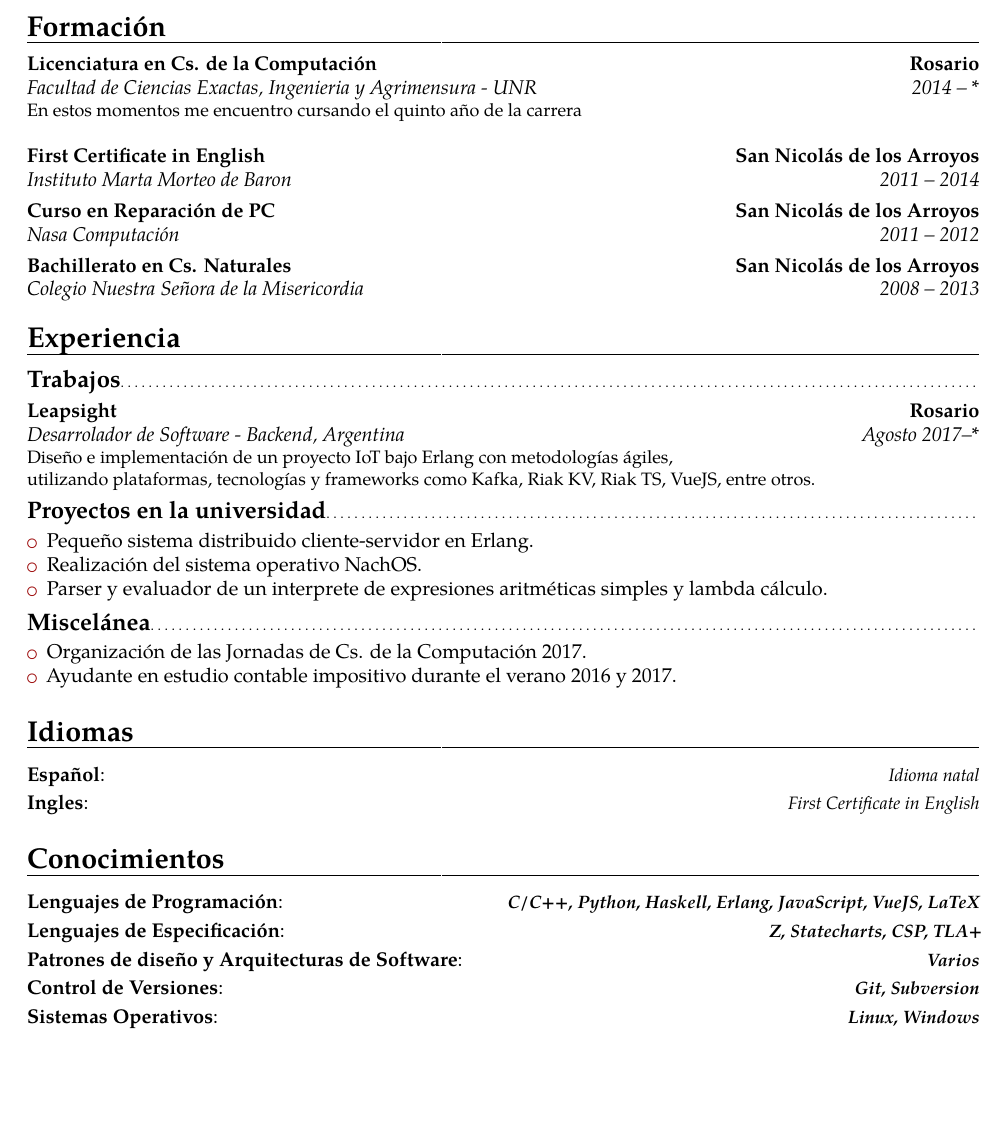
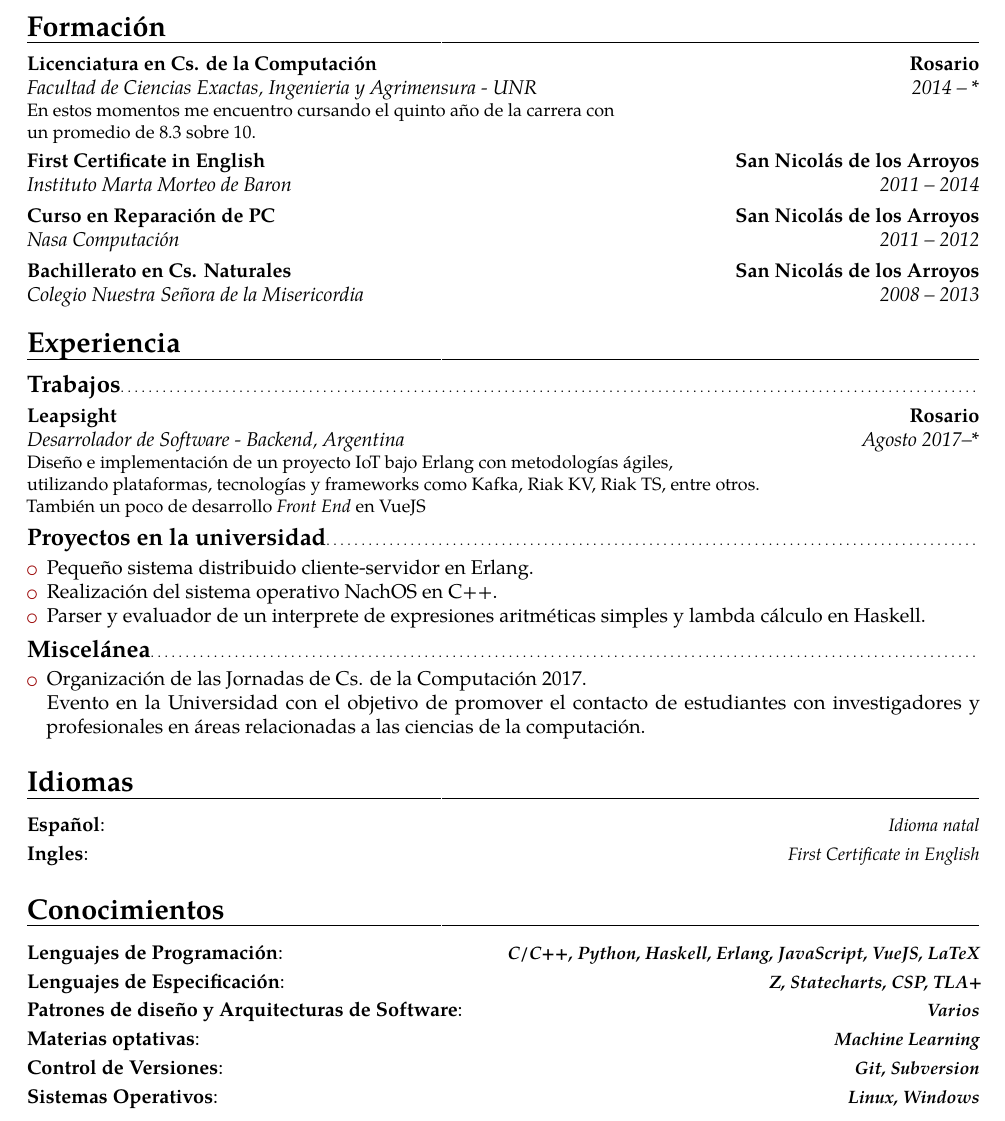
Before and after one commit to IvaanEr/cv, a LaTeX CV (cv-es.tex): part of the page, cut so that both start at the same text, the shorter picture padded with empty space. Compiled offline with pdfLaTeX.

Commit message:
minor changes

```diff
--- a/cv-es.tex
+++ b/cv-es.tex
@@ -57,7 +57,7 @@
 % \social[twitter]{jdoe}                             % optional, remove / comment the line if not wanted
 \social[github]{IvaanEr}                              % optional, remove / comment the line if not wanted
 % \extrainfo{additional information}                 % optional, remove / comment the line if not wanted
-\photo[64pt][0.4pt]{picture}                      % optional, remove / comment the line if not wanted; '64pt' is the height the picture must be resized to, 0.4pt is the thickness of the frame around it (put it to 0pt for no frame) and 'picture' is the name of the picture file
+\photo[64pt][0.4pt]{picture_2}                      % optional, remove / comment the line if not wanted; '64pt' is the height the picture must be resized to, 0.4pt is the thickness of the frame around it (put it to 0pt for no frame) and 'picture' is the name of the picture file
 \quote{Soy un estudiante de Ciencias de la Computación cursando el quinto año de la carrera. Me caracterizo por mi honestidad y responsabilidad, valores que considero fundamentales para mi desenvolvimiento profesional}                                 % optional, remove / comment the line if not wanted
 
 
@@ -79,7 +79,8 @@
 \makecvtitle
 
 \section{Formaci\'on}
-\cventry{2014 -- *}{Facultad de Ciencias Exactas, Ingenieria y Agrimensura - UNR}{Licenciatura en Cs. de la Computación}{Rosario}{}{En estos momentos me encuentro cursando el quinto año de la carrera\\}  % arguments 3 to 6 can be left empty
+\cventry{2014 -- *}{Facultad de Ciencias Exactas, Ingenieria y Agrimensura - UNR}{Licenciatura en Cs. de la Computación}{Rosario}{}
+{En estos momentos me encuentro cursando el quinto año de la carrera con \\ un promedio de 8.3 sobre 10.}  % arguments 3 to 6 can be left empty
 \cventry{2011 -- 2014}{Instituto Marta Morteo de Baron}{First Certificate in English}{San Nicolás de los Arroyos}{}{}
 \cventry{2011 -- 2012}{Nasa Computación}{Curso en Reparación de PC}{San Nicolás de los Arroyos}{}{}
 \cventry{2008 -- 2013}{Colegio Nuestra Señora de la Misericordia}{Bachillerato en Cs. Naturales}{San Nicolás de los Arroyos}{}{}
@@ -93,8 +94,8 @@
   \subsection{Trabajos}
   \cventry{Agosto 2017--*}{Desarrolador de Software - Backend}{Leapsight}{Rosario}{Argentina}
   {Diseño e implementación de un proyecto IoT bajo Erlang con metodologías ágiles,\newline
-  {utilizando plataformas, tecnologías y frameworks como Kafka, Riak KV, Riak TS, VueJS,
-  entre otros.}
+  {utilizando plataformas, tecnologías y frameworks como Kafka, Riak KV, Riak TS,
+  entre otros.\newline También un poco de desarrollo \textit{Front End} en VueJS}
 % \begin{itemize}%
 % \item Achievement 2, with sub-achievements:
   % \begin{itemize}%
@@ -117,13 +118,14 @@
     % \renewcommand{\labelitemi}{$\bullet$}
     \begin{itemize}
       \item Pequeño sistema distribuido cliente-servidor en Erlang.
-      \item Realización del sistema operativo NachOS.
-      \item Parser y evaluador de un interprete de expresiones aritméticas simples y lambda cálculo.
+      \item Realización del sistema operativo NachOS en C++.
+      \item Parser y evaluador de un interprete de expresiones aritméticas simples y lambda cálculo en Haskell.
     \end{itemize}
   \subsection{Miscelánea}
     \begin{itemize}
-      \item Organizaci\'on de las Jornadas de Cs. de la Computaci\'on 2017.
-      \item Ayudante en estudio contable impositivo durante el verano 2016 y 2017.
+      \item Organizaci\'on de las Jornadas de Cs. de la Computaci\'on 2017. \\
+       Evento en la Universidad con el objetivo de promover el contacto de estudiantes con investigadores
+       y profesionales en \'areas relacionadas a las ciencias de la computaci\'on.
     \end{itemize}
   % \subsection{Ambito profesional}
   % Por el momento no poseo experiencia trabajando profesionalmente.
@@ -190,6 +192,8 @@
 \cvitemwithcomment{Lenguajes de Especificación}{}{\textbf{Z, Statecharts, CSP, TLA+}}
 
 \cvitemwithcomment{Patrones de dise\~no y Arquitecturas de Software}{}{\textbf{Varios}}
+
+\cvitemwithcomment{Materias optativas}{}{\textbf{Machine Learning}}
 
 \cvitemwithcomment{Control de Versiones}{}{\textbf{Git, Subversion}}
 
```
Also changed, not shown: cv-en.tex (+2 -1 lines), cv-en.pdf, cv-es.pdf.
